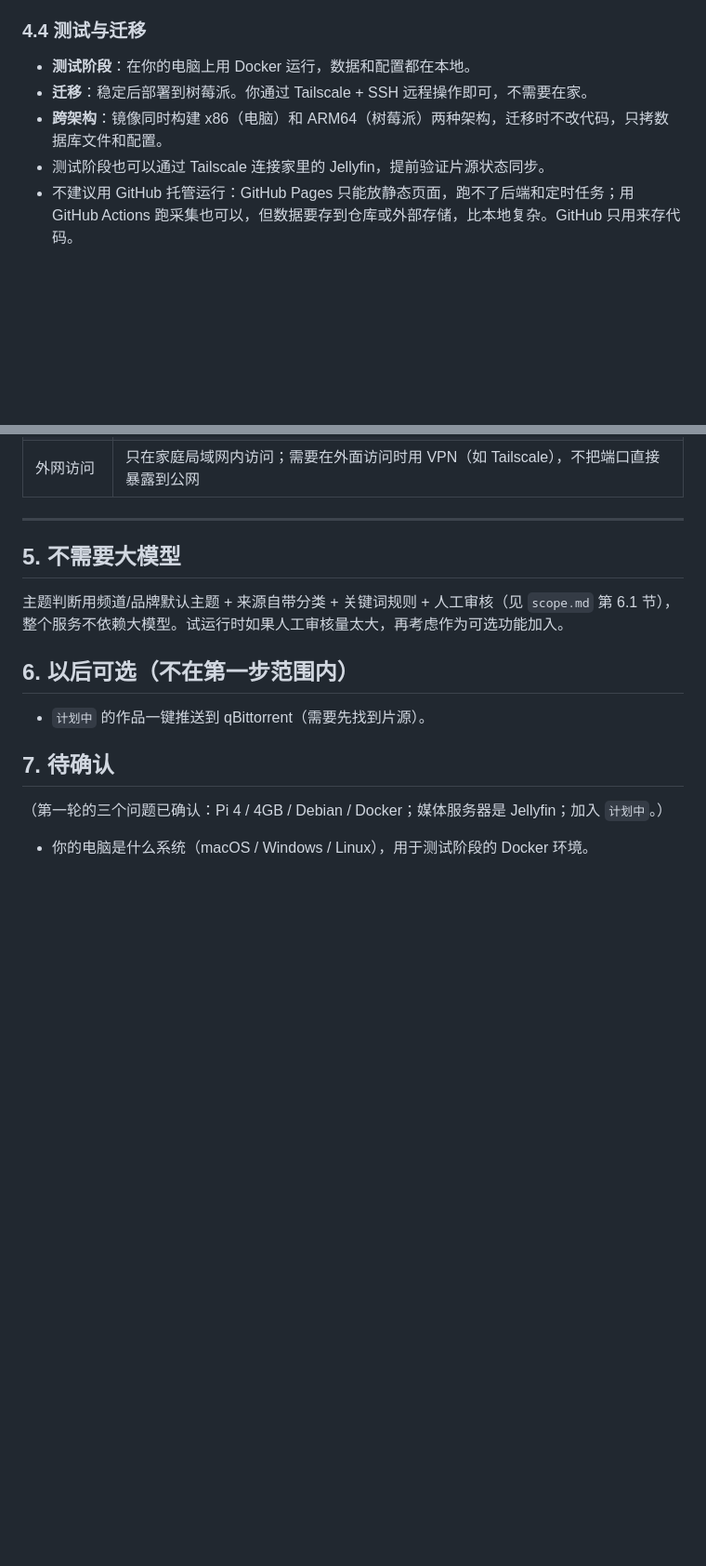
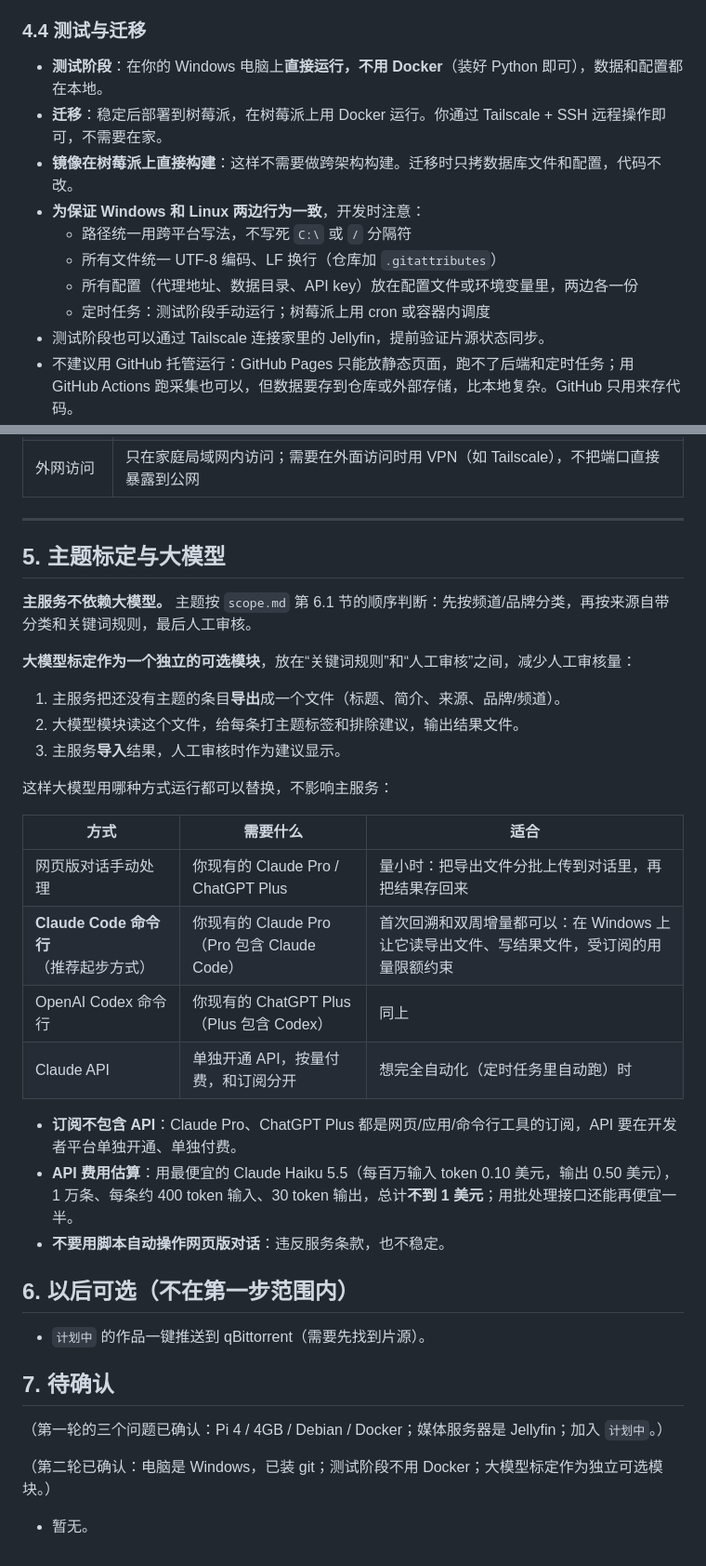
Before and after one commit to hfeng-9527/Documentary, a Markdown page: docs/requirements.md, 2 parts joined by grey strips. Shown at 93% size. Rendered like a GitHub page; blank space fills up the shorter version.

Commit message:
Windows-native testing, optional LLM labeling module design
Co-Authored-By: Claude Opus 5.5 <noreply@anthropic.com>
Claude-Session: https://claude.ai/code/session_013dGVPyP7dJUqDeHGJc1uG4

```diff
--- a/docs/requirements.md
+++ b/docs/requirements.md
@@ -86,9 +86,14 @@
 
 ### 4.4 测试与迁移
 
-- **测试阶段**：在你的电脑上用 Docker 运行，数据和配置都在本地。
-- **迁移**：稳定后部署到树莓派。你通过 Tailscale + SSH 远程操作即可，不需要在家。
-- **跨架构**：镜像同时构建 x86（电脑）和 ARM64（树莓派）两种架构，迁移时不改代码，只拷数据库文件和配置。
+- **测试阶段**：在你的 Windows 电脑上**直接运行，不用 Docker**（装好 Python 即可），数据和配置都在本地。
+- **迁移**：稳定后部署到树莓派，在树莓派上用 Docker 运行。你通过 Tailscale + SSH 远程操作即可，不需要在家。
+- **镜像在树莓派上直接构建**：这样不需要做跨架构构建。迁移时只拷数据库文件和配置，代码不改。
+- **为保证 Windows 和 Linux 两边行为一致**，开发时注意：
+  - 路径统一用跨平台写法，不写死 `C:\` 或 `/` 分隔符
+  - 所有文件统一 UTF-8 编码、LF 换行（仓库加 `.gitattributes`）
+  - 所有配置（代理地址、数据目录、API key）放在配置文件或环境变量里，两边各一份
+  - 定时任务：测试阶段手动运行；树莓派上用 cron 或容器内调度
 - 测试阶段也可以通过 Tailscale 连接家里的 Jellyfin，提前验证片源状态同步。
 - 不建议用 GitHub 托管运行：GitHub Pages 只能放静态页面，跑不了后端和定时任务；用 GitHub Actions 跑采集也可以，但数据要存到仓库或外部存储，比本地复杂。GitHub 只用来存代码。
 
@@ -104,9 +109,28 @@
 
 ---
 
-## 5. 不需要大模型
+## 5. 主题标定与大模型
 
-主题判断用频道/品牌默认主题 + 来源自带分类 + 关键词规则 + 人工审核（见 `scope.md` 第 6.1 节），整个服务不依赖大模型。试运行时如果人工审核量太大，再考虑作为可选功能加入。
+**主服务不依赖大模型。** 主题按 `scope.md` 第 6.1 节的顺序判断：先按频道/品牌分类，再按来源自带分类和关键词规则，最后人工审核。
+
+**大模型标定作为一个独立的可选模块**，放在“关键词规则”和“人工审核”之间，减少人工审核量：
+
+1. 主服务把还没有主题的条目**导出**成一个文件（标题、简介、来源、品牌/频道）。
+2. 大模型模块读这个文件，给每条打主题标签和排除建议，输出结果文件。
+3. 主服务**导入**结果，人工审核时作为建议显示。
+
+这样大模型用哪种方式运行都可以替换，不影响主服务：
+
+| 方式 | 需要什么 | 适合 |
+|---|---|---|
+| 网页版对话手动处理 | 你现有的 Claude Pro / ChatGPT Plus | 量小时：把导出文件分批上传到对话里，再把结果存回来 |
+| **Claude Code 命令行**（推荐起步方式） | 你现有的 Claude Pro（Pro 包含 Claude Code） | 首次回溯和双周增量都可以：在 Windows 上让它读导出文件、写结果文件，受订阅的用量限额约束 |
+| OpenAI Codex 命令行 | 你现有的 ChatGPT Plus（Plus 包含 Codex） | 同上 |
+| Claude API | 单独开通 API，按量付费，和订阅分开 | 想完全自动化（定时任务里自动跑）时 |
+
+- **订阅不包含 API**：Claude Pro、ChatGPT Plus 都是网页/应用/命令行工具的订阅，API 要在开发者平台单独开通、单独付费。
+- **API 费用估算**：用最便宜的 Claude Haiku 5.5（每百万输入 token 0.10 美元，输出 0.50 美元），1 万条、每条约 400 token 输入、30 token 输出，总计**不到 1 美元**；用批处理接口还能再便宜一半。
+- **不要用脚本自动操作网页版对话**：违反服务条款，也不稳定。
 
 ## 6. 以后可选（不在第一步范围内）
 
@@ -116,4 +140,6 @@
 
 （第一轮的三个问题已确认：Pi 4 / 4GB / Debian / Docker；媒体服务器是 Jellyfin；加入 `计划中`。）
 
-- 你的电脑是什么系统（macOS / Windows / Linux），用于测试阶段的 Docker 环境。
+（第二轮已确认：电脑是 Windows，已装 git；测试阶段不用 Docker；大模型标定作为独立可选模块。）
+
+- 暂无。
```
Also changed, not shown: docs/plan.md (+3 -2 lines), docs/scope.md (+4 -3 lines).
